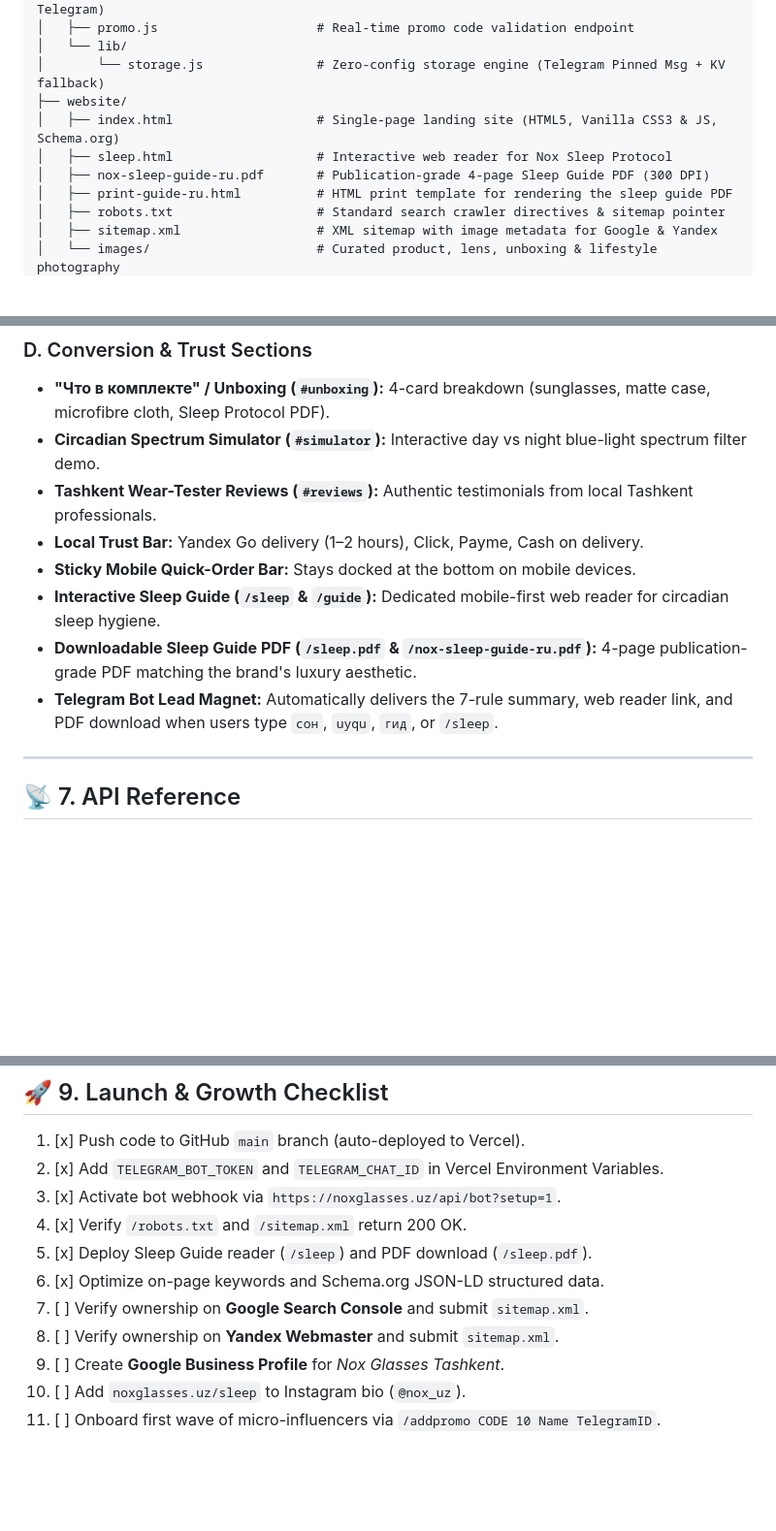
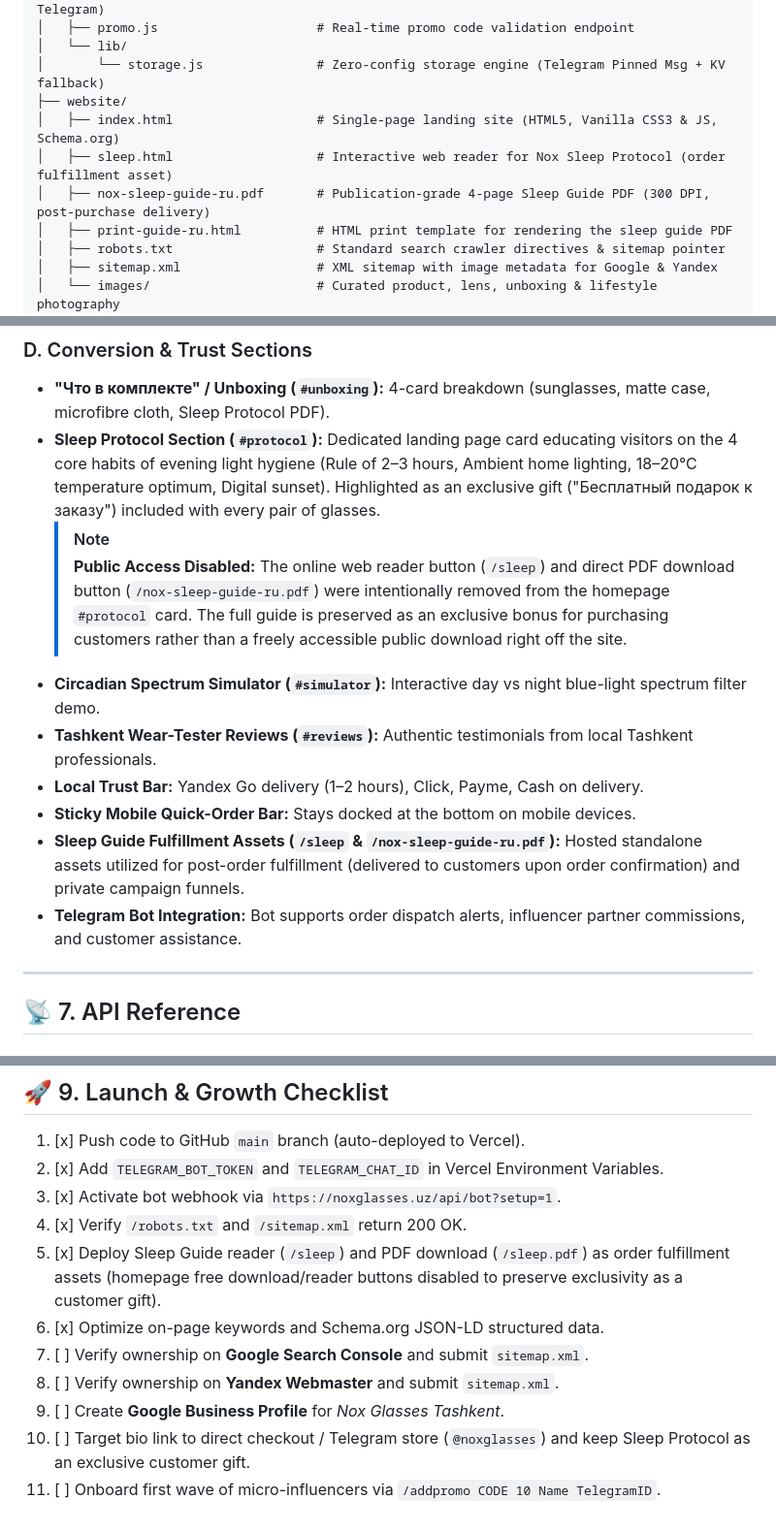
Before and after one commit to khamidkhl2/Nox, a Markdown page: HANDOFF.md, 3 parts joined by grey strips. Shown at 97% size. Drawn GitHub-style; blank space fills up the shorter version.

Commit message:
docs: update HANDOFF.md with latest sleep protocol exclusivity changes

```diff
--- a/HANDOFF.md
+++ b/HANDOFF.md
@@ -30,8 +30,8 @@ Nox/
 │       └── storage.js               # Zero-config storage engine (Telegram Pinned Msg + KV fallback)
 ├── website/
 │   ├── index.html                   # Single-page landing site (HTML5, Vanilla CSS3 & JS, Schema.org)
-│   ├── sleep.html                   # Interactive web reader for Nox Sleep Protocol
-│   ├── nox-sleep-guide-ru.pdf       # Publication-grade 4-page Sleep Guide PDF (300 DPI)
+│   ├── sleep.html                   # Interactive web reader for Nox Sleep Protocol (order fulfillment asset)
+│   ├── nox-sleep-guide-ru.pdf       # Publication-grade 4-page Sleep Guide PDF (300 DPI, post-purchase delivery)
 │   ├── print-guide-ru.html          # HTML print template for rendering the sleep guide PDF
 │   ├── robots.txt                   # Standard search crawler directives & sitemap pointer
 │   ├── sitemap.xml                  # XML sitemap with image metadata for Google & Yandex
@@ -208,13 +208,15 @@ Target queries integrated into semantic HTML (`<title>`, `<h1>`, `<h2>`, `<p cla
 
 ### D. Conversion & Trust Sections
 - **"Что в комплекте" / Unboxing (`#unboxing`):** 4-card breakdown (sunglasses, matte case, microfibre cloth, Sleep Protocol PDF).
+- **Sleep Protocol Section (`#protocol`):** Dedicated landing page card educating visitors on the 4 core habits of evening light hygiene (Rule of 2–3 hours, Ambient home lighting, 18–20°C temperature optimum, Digital sunset). Highlighted as an exclusive gift ("Бесплатный подарок к заказу") included with every pair of glasses.
+  > [!NOTE]
+  > **Public Access Disabled:** The online web reader button (`/sleep`) and direct PDF download button (`/nox-sleep-guide-ru.pdf`) were intentionally removed from the homepage `#protocol` card. The full guide is preserved as an exclusive bonus for purchasing customers rather than a freely accessible public download right off the site.
 - **Circadian Spectrum Simulator (`#simulator`):** Interactive day vs night blue-light spectrum filter demo.
 - **Tashkent Wear-Tester Reviews (`#reviews`):** Authentic testimonials from local Tashkent professionals.
 - **Local Trust Bar:** Yandex Go delivery (1–2 hours), Click, Payme, Cash on delivery.
 - **Sticky Mobile Quick-Order Bar:** Stays docked at the bottom on mobile devices.
-- **Interactive Sleep Guide (`/sleep` & `/guide`):** Dedicated mobile-first web reader for circadian sleep hygiene.
-- **Downloadable Sleep Guide PDF (`/sleep.pdf` & `/nox-sleep-guide-ru.pdf`):** 4-page publication-grade PDF matching the brand's luxury aesthetic.
-- **Telegram Bot Lead Magnet:** Automatically delivers the 7-rule summary, web reader link, and PDF download when users type `сон`, `uyqu`, `гид`, or `/sleep`.
+- **Sleep Guide Fulfillment Assets (`/sleep` & `/nox-sleep-guide-ru.pdf`):** Hosted standalone assets utilized for post-order fulfillment (delivered to customers upon order confirmation) and private campaign funnels.
+- **Telegram Bot Integration:** Bot supports order dispatch alerts, influencer partner commissions, and customer assistance.
 
 ---
 
@@ -300,10 +302,10 @@ import('./api/lib/storage.js').then(async ({ getPromos, addPromo, incrementPromo
 2. [x] Add `TELEGRAM_BOT_TOKEN` and `TELEGRAM_CHAT_ID` in Vercel Environment Variables.
 3. [x] Activate bot webhook via `https://noxglasses.uz/api/bot?setup=1`.
 4. [x] Verify `/robots.txt` and `/sitemap.xml` return 200 OK.
-5. [x] Deploy Sleep Guide reader (`/sleep`) and PDF download (`/sleep.pdf`).
+5. [x] Deploy Sleep Guide reader (`/sleep`) and PDF download (`/sleep.pdf`) as order fulfillment assets (homepage free download/reader buttons disabled to preserve exclusivity as a customer gift).
 6. [x] Optimize on-page keywords and Schema.org JSON-LD structured data.
 7. [ ] Verify ownership on **Google Search Console** and submit `sitemap.xml`.
 8. [ ] Verify ownership on **Yandex Webmaster** and submit `sitemap.xml`.
 9. [ ] Create **Google Business Profile** for *Nox Glasses Tashkent*.
-10. [ ] Add `noxglasses.uz/sleep` to Instagram bio (`@nox_uz`).
+10. [ ] Target bio link to direct checkout / Telegram store (`@noxglasses`) and keep Sleep Protocol as an exclusive customer gift.
 11. [ ] Onboard first wave of micro-influencers via `/addpromo CODE 10 Name TelegramID`.
```
Also changed, not shown: other parts of HANDOFF.md (+1 -1 lines).
